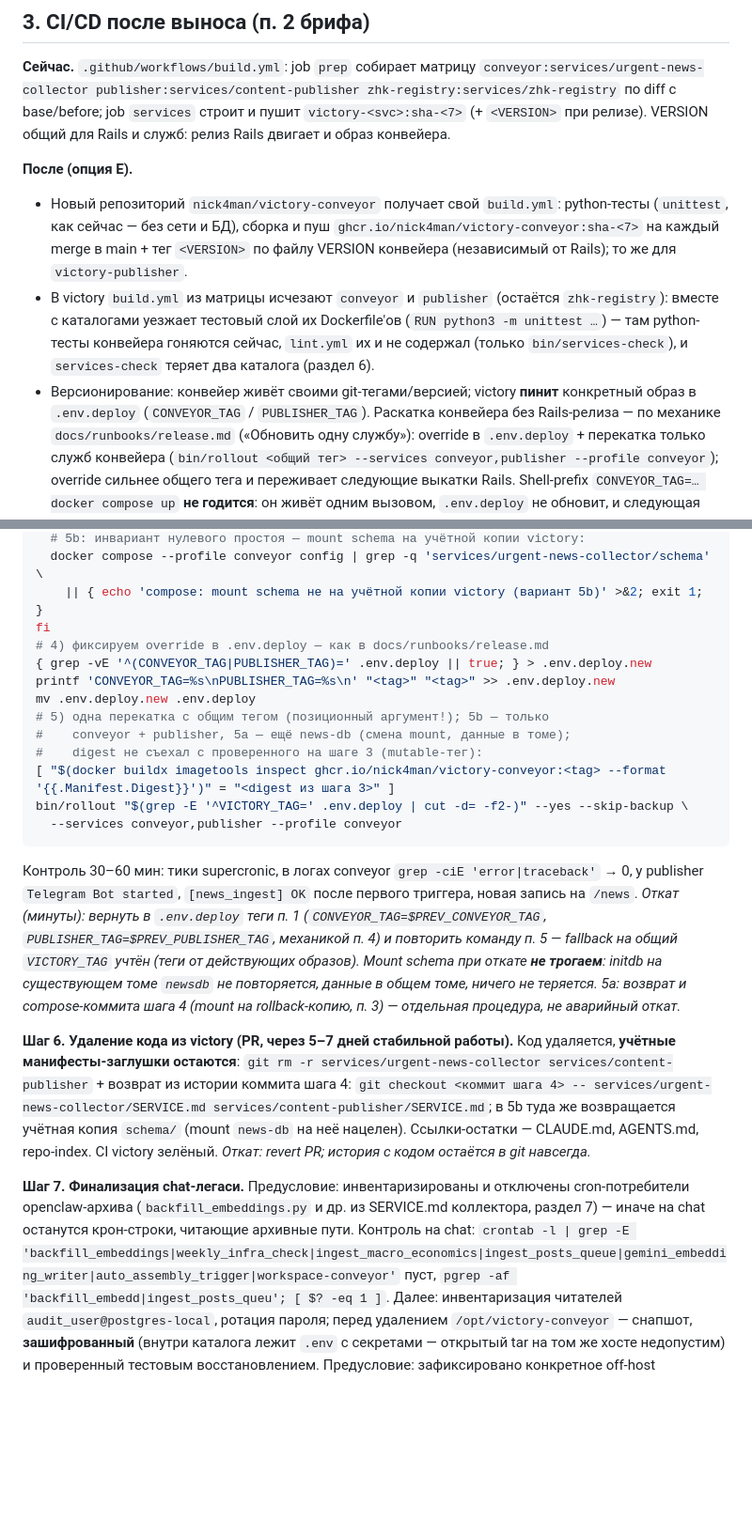
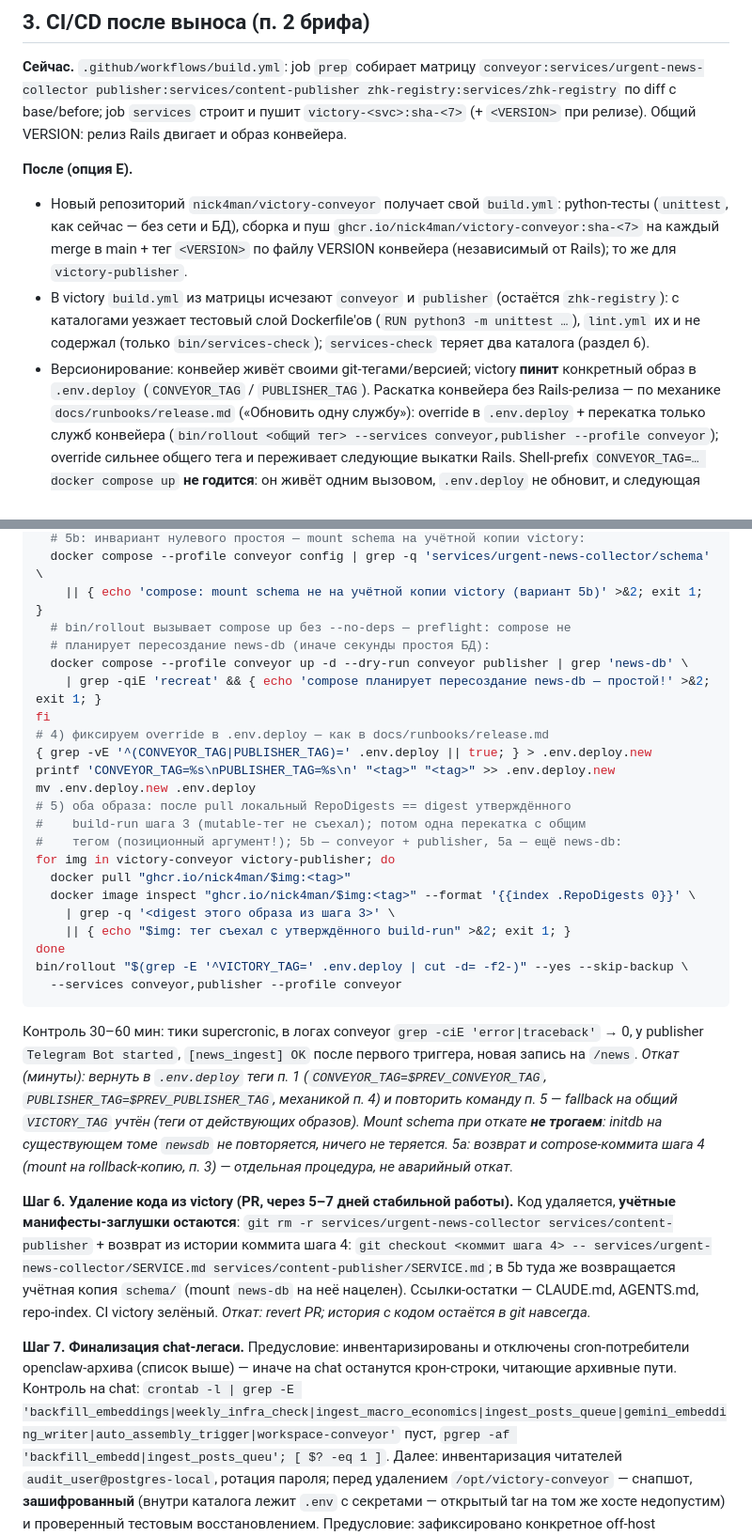
Before and after one commit to nick4man/victory, a Markdown page: docs/runbooks/newsman-extraction.md, 2 parts joined by grey strips. Shown at 94% size. Rendered like a GitHub page; blank space fills up the shorter version.

Commit message:
docs: правки брифа #190 по ревью round 10 — пин OPS_SHA, dry-run preflight 5b, сверка обоих digest

````diff
--- a/docs/runbooks/newsman-extraction.md
+++ b/docs/runbooks/newsman-extraction.md
@@ -79,8 +79,7 @@ schema initdb (`services/urgent-news-collector/schema` монтируется в
 **Сейчас.** `.github/workflows/build.yml`: job `prep` собирает матрицу
 `conveyor:services/urgent-news-collector publisher:services/content-publisher zhk-registry:services/zhk-registry`
 по diff с base/before; job `services` строит и пушит `victory-<svc>:sha-<7>`
-(+ `<VERSION>` при релизе). VERSION общий для Rails и служб: релиз Rails
-двигает и образ конвейера.
+(+ `<VERSION>` при релизе). Общий VERSION: релиз Rails двигает и образ конвейера.
 
 **После (опция E).**
 
@@ -89,13 +88,11 @@ schema initdb (`services/urgent-news-collector/schema` монтируется в
   `ghcr.io/nick4man/victory-conveyor:sha-<7>` на каждый merge в main + тег
   `<VERSION>` по файлу VERSION конвейера (независимый от Rails); то же для
   `victory-publisher`.
-- В victory `build.yml` из матрицы исчезают `conveyor` и `publisher`
-  (остаётся `zhk-registry`): вместе с каталогами уезжает тестовый слой
-  их Dockerfile'ов (`RUN python3 -m unittest …`) — там python-тесты
-  конвейера гоняются сейчас, `lint.yml` их и не содержал (только
-  `bin/services-check`), и `services-check` теряет два каталога (раздел 6).
-- Версионирование: конвейер живёт своими git-тегами/версией; victory **пинит**
-  конкретный образ в `.env.deploy` (`CONVEYOR_TAG` / `PUBLISHER_TAG`).
+- В victory `build.yml` из матрицы исчезают `conveyor` и `publisher` (остаётся
+  `zhk-registry`): с каталогами уезжает тестовый слой Dockerfile'ов
+  (`RUN python3 -m unittest …`), `lint.yml` их и не содержал (только
+  `bin/services-check`); `services-check` теряет два каталога (раздел 6).
+- Версионирование: конвейер живёт своими git-тегами/версией; victory **пинит** конкретный образ в `.env.deploy` (`CONVEYOR_TAG` / `PUBLISHER_TAG`).
   Раскатка конвейера без Rails-релиза — по механике `docs/runbooks/release.md`
   («Обновить одну службу»): override в `.env.deploy` + перекатка только служб
   конвейера (`bin/rollout <общий тег> --services conveyor,publisher --profile
@@ -407,27 +401,35 @@ else
   # 5b: инвариант нулевого простоя — mount schema на учётной копии victory:
   docker compose --profile conveyor config | grep -q 'services/urgent-news-collector/schema' \
     || { echo 'compose: mount schema не на учётной копии victory (вариант 5b)' >&2; exit 1; }
+  # bin/rollout вызывает compose up без --no-deps — preflight: compose не
+  # планирует пересоздание news-db (иначе секунды простоя БД):
+  docker compose --profile conveyor up -d --dry-run conveyor publisher | grep 'news-db' \
+    | grep -qiE 'recreat' && { echo 'compose планирует пересоздание news-db — простой!' >&2; exit 1; }
 fi
 # 4) фиксируем override в .env.deploy — как в docs/runbooks/release.md
 { grep -vE '^(CONVEYOR_TAG|PUBLISHER_TAG)=' .env.deploy || true; } > .env.deploy.new
 printf 'CONVEYOR_TAG=%s\nPUBLISHER_TAG=%s\n' "<tag>" "<tag>" >> .env.deploy.new
 mv .env.deploy.new .env.deploy
-# 5) одна перекатка с общим тегом (позиционный аргумент!); 5b — только
-#    conveyor + publisher, 5a — ещё news-db (смена mount, данные в томе);
-#    digest не съехал с проверенного на шаге 3 (mutable-тег):
-[ "$(docker buildx imagetools inspect ghcr.io/nick4man/victory-conveyor:<tag> --format '{{.Manifest.Digest}}')" = "<digest из шага 3>" ]
+# 5) оба образа: после pull локальный RepoDigests == digest утверждённого
+#    build-run шага 3 (mutable-тег не съехал); потом одна перекатка с общим
+#    тегом (позиционный аргумент!); 5b — conveyor + publisher, 5a — ещё news-db:
+for img in victory-conveyor victory-publisher; do
+  docker pull "ghcr.io/nick4man/$img:<tag>"
+  docker image inspect "ghcr.io/nick4man/$img:<tag>" --format '{{index .RepoDigests 0}}' \
+    | grep -q '<digest этого образа из шага 3>' \
+    || { echo "$img: тег съехал с утверждённого build-run" >&2; exit 1; }
+done
 bin/rollout "$(grep -E '^VICTORY_TAG=' .env.deploy | cut -d= -f2-)" --yes --skip-backup \
   --services conveyor,publisher --profile conveyor
 ```
 
-Контроль 30–60 мин: тики supercronic, в логах conveyor `grep -ciE 'error|traceback'` → 0,
-у publisher `Telegram Bot started`, `[news_ingest] OK` после первого триггера, новая запись на `/news`.
+Контроль 30–60 мин: тики supercronic, в логах conveyor `grep -ciE 'error|traceback'` → 0, у publisher `Telegram Bot started`, `[news_ingest] OK` после первого триггера, новая запись на `/news`.
 *Откат (минуты): вернуть в `.env.deploy` теги п. 1 (`CONVEYOR_TAG=$PREV_CONVEYOR_TAG`,
 `PUBLISHER_TAG=$PREV_PUBLISHER_TAG`, механикой п. 4) и повторить команду п. 5 —
 fallback на общий `VICTORY_TAG` учтён (теги от действующих образов). Mount
 schema при откате **не трогаем**: initdb на существующем томе `newsdb` не
-повторяется, данные в общем томе, ничего не теряется. 5a: возврат и compose-коммита
-шага 4 (mount на rollback-копию, п. 3) — отдельная процедура, не аварийный откат.*
+повторяется, ничего не теряется. 5a: возврат и compose-коммита шага 4 (mount на
+rollback-копию, п. 3) — отдельная процедура, не аварийный откат.*
 
 **Шаг 6. Удаление кода из victory (PR, через 5–7 дней стабильной работы).**
 Код удаляется, **учётные манифесты-заглушки остаются**: `git rm -r services/urgent-news-collector
@@ -438,9 +440,9 @@ services/content-publisher` + возврат из истории коммита
 *Откат: revert PR; история с кодом остаётся в git навсегда.*
 
 **Шаг 7. Финализация chat-легаси.** Предусловие: инвентаризированы и отключены
-cron-потребители openclaw-архива (`backfill_embeddings.py` и др. из SERVICE.md
-коллектора, раздел 7) — иначе на chat останутся крон-строки, читающие архивные
-пути. Контроль на chat: `crontab -l | grep -E 'backfill_embeddings|weekly_infra_check|ingest_macro_economics|ingest_posts_queue|gemini_embedding_writer|auto_assembly_trigger|workspace-conveyor'`
+cron-потребители openclaw-архива (список выше) — иначе на chat останутся
+крон-строки, читающие архивные пути. Контроль на chat: `crontab -l | grep -E
+'backfill_embeddings|weekly_infra_check|ingest_macro_economics|ingest_posts_queue|gemini_embedding_writer|auto_assembly_trigger|workspace-conveyor'`
 пуст, `pgrep -af 'backfill_embedd|ingest_posts_queu'; [ $? -eq 1 ]`. Далее:
 инвентаризация читателей `audit_user@postgres-local`, ротация пароля; перед удалением
 `/opt/victory-conveyor` — снапшот, **зашифрованный** (внутри каталога лежит
````
Also changed, not shown: other parts of docs/runbooks/newsman-extraction.md (+15 -19 lines).
